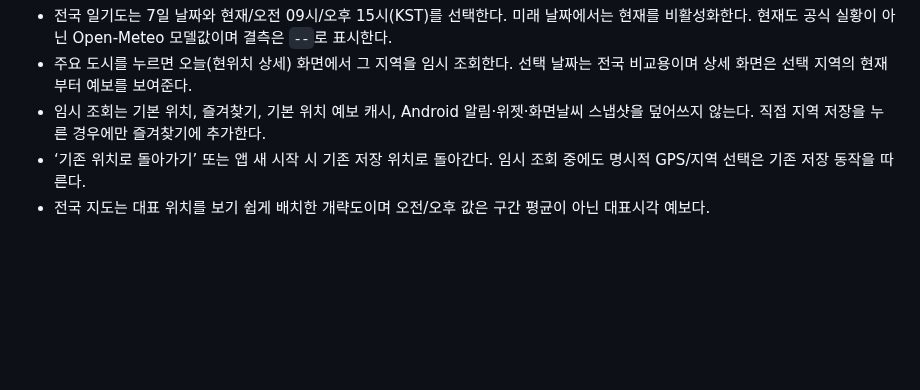
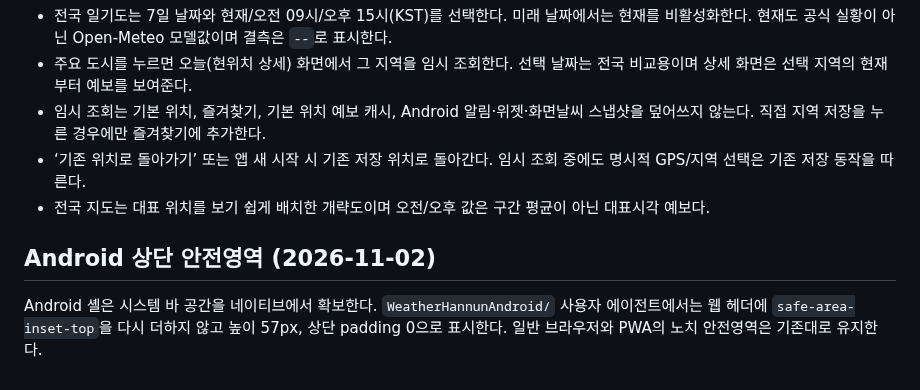
Before and after one commit to softm/weatherhannun, a Markdown page: docs/LOCATION-UX.md, the part around the change. Rendered like a GitHub page; blank space fills up the shorter version.

Commit message:
20261102_docs_상단안전영역처리

```diff
--- a/docs/LOCATION-UX.md
+++ b/docs/LOCATION-UX.md
@@ -122,3 +122,7 @@ node --check location-manager.js
 - 임시 조회는 기본 위치, 즐겨찾기, 기본 위치 예보 캐시, Android 알림·위젯·화면날씨 스냅샷을 덮어쓰지 않는다. 직접 지역 저장을 누른 경우에만 즐겨찾기에 추가한다.
 - ‘기존 위치로 돌아가기’ 또는 앱 새 시작 시 기존 저장 위치로 돌아간다. 임시 조회 중에도 명시적 GPS/지역 선택은 기존 저장 동작을 따른다.
 - 전국 지도는 대표 위치를 보기 쉽게 배치한 개략도이며 오전/오후 값은 구간 평균이 아닌 대표시각 예보다.
+
+
+## Android 상단 안전영역 (2026-11-02)
+Android 셸은 시스템 바 공간을 네이티브에서 확보한다. `WeatherHannunAndroid/` 사용자 에이전트에서는 웹 헤더에 `safe-area-inset-top`을 다시 더하지 않고 높이 57px, 상단 padding 0으로 표시한다. 일반 브라우저와 PWA의 노치 안전영역은 기존대로 유지한다.
```
